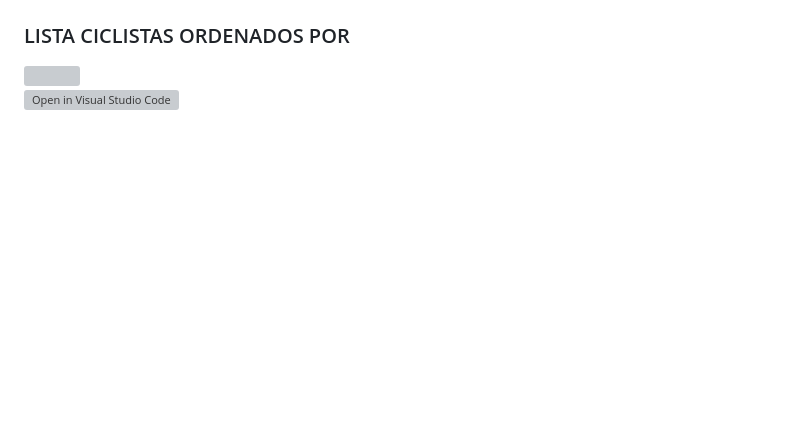
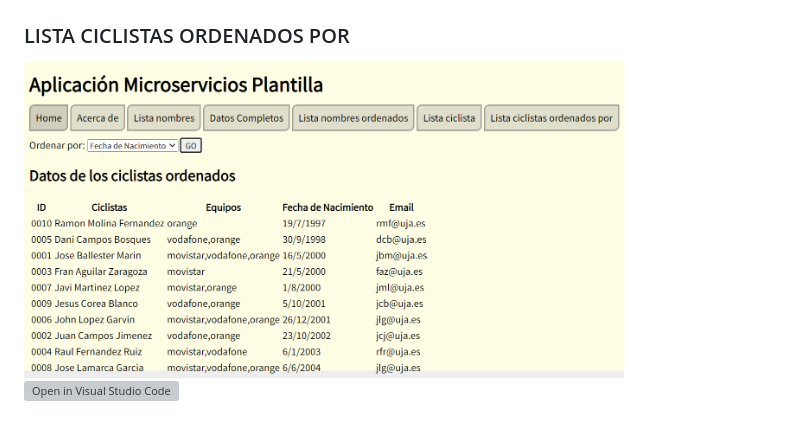
Before and after one commit to UJA-DAGIL-22-23/dagil-2022-2023-practica-3-jbm00030, a Markdown page: README.md, the part around the change. GitHub-like rendering; blank space fills up the shorter version; grey boxes are pictures that could not be loaded.

Commit message:
Arreglo errores 2 incremento 2

```diff
--- a/README.md
+++ b/README.md
@@ -189,7 +189,7 @@ Captura de Pantalla de la colección - Fauna:
 <img src='/i2_2.PNG' width='600px'>
 
 ### LISTA CICLISTAS ORDENADOS POR
-<img src='/i3_3.PNG' width='600px'>
+<img src='/i2_3.PNG' width='600px'>
 
 
 
```
